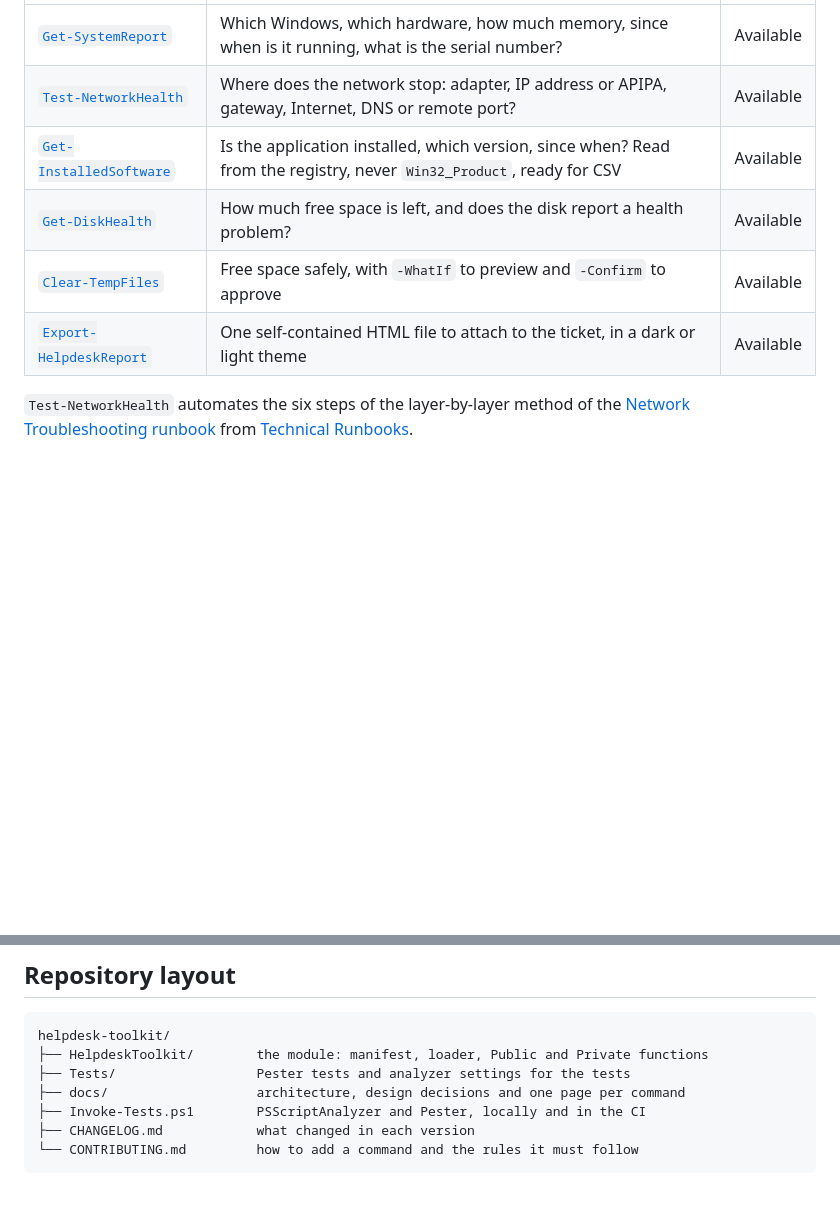
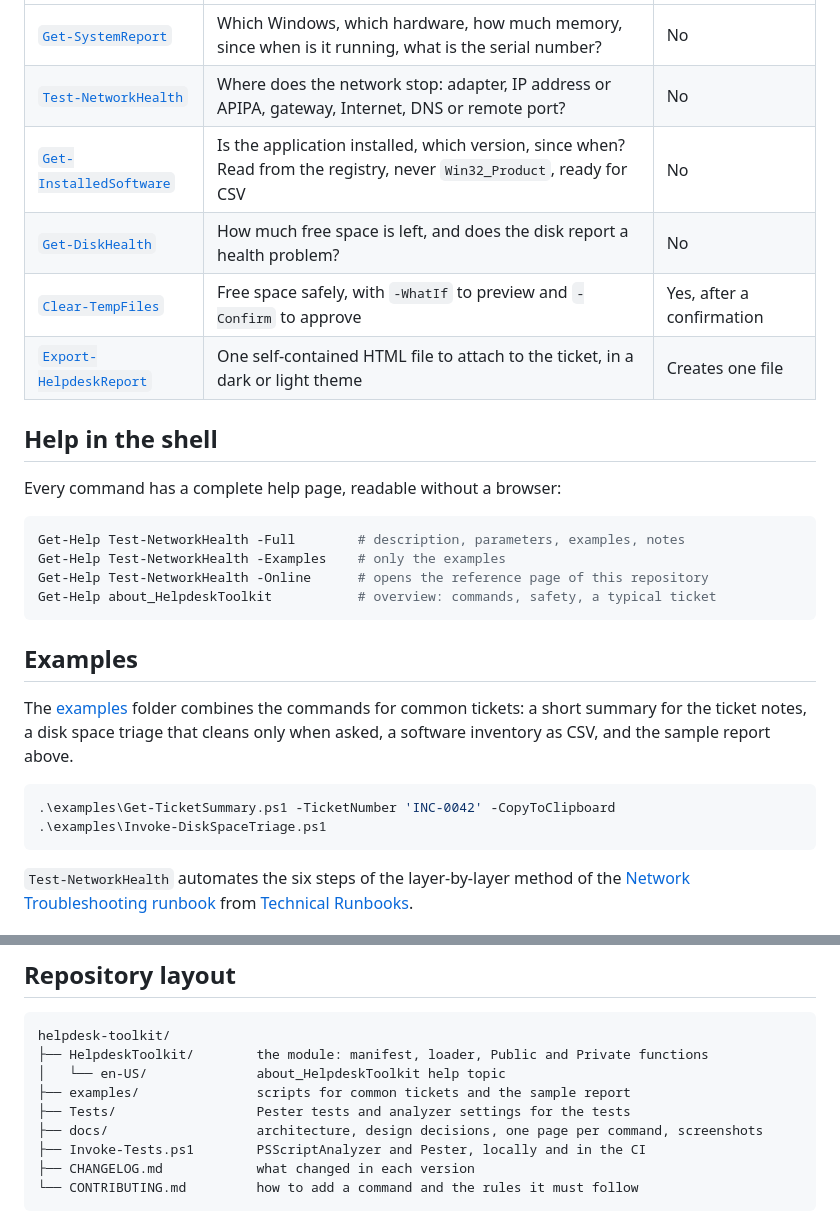
Before and after one commit to Bazeeza/helpdesk-toolkit, a Markdown page: README.md, 2 parts joined by grey strips. Rendered like a GitHub page; blank space fills up the shorter version.

````diff
--- a/README.md
+++ b/README.md
@@ -159,10 +174,30 @@ One self-contained file to attach to the ticket: summary cards coloured by statu
 |---|---|---|
-| [`Get-SystemReport`](docs/commands/Get-SystemReport.md) | Which Windows, which hardware, how much memory, since when is it running, what is the serial number? | Available |
-| [`Test-NetworkHealth`](docs/commands/Test-NetworkHealth.md) | Where does the network stop: adapter, IP address or APIPA, gateway, Internet, DNS or remote port? | Available |
-| [`Get-InstalledSoftware`](docs/commands/Get-InstalledSoftware.md) | Is the application installed, which version, since when? Read from the registry, never `Win32_Product`, ready for CSV | Available |
-| [`Get-DiskHealth`](docs/commands/Get-DiskHealth.md) | How much free space is left, and does the disk report a health problem? | Available |
-| [`Clear-TempFiles`](docs/commands/Clear-TempFiles.md) | Free space safely, with `-WhatIf` to preview and `-Confirm` to approve | Available |
-| [`Export-HelpdeskReport`](docs/commands/Export-HelpdeskReport.md) | One self-contained HTML file to attach to the ticket, in a dark or light theme | Available |
+| [`Get-SystemReport`](docs/commands/Get-SystemReport.md) | Which Windows, which hardware, how much memory, since when is it running, what is the serial number? | No |
+| [`Test-NetworkHealth`](docs/commands/Test-NetworkHealth.md) | Where does the network stop: adapter, IP address or APIPA, gateway, Internet, DNS or remote port? | No |
+| [`Get-InstalledSoftware`](docs/commands/Get-InstalledSoftware.md) | Is the application installed, which version, since when? Read from the registry, never `Win32_Product`, ready for CSV | No |
+| [`Get-DiskHealth`](docs/commands/Get-DiskHealth.md) | How much free space is left, and does the disk report a health problem? | No |
+| [`Clear-TempFiles`](docs/commands/Clear-TempFiles.md) | Free space safely, with `-WhatIf` to preview and `-Confirm` to approve | Yes, after a confirmation |
+| [`Export-HelpdeskReport`](docs/commands/Export-HelpdeskReport.md) | One self-contained HTML file to attach to the ticket, in a dark or light theme | Creates one file |
+
+## Help in the shell
+
+Every command has a complete help page, readable without a browser:
+
+```powershell
+Get-Help Test-NetworkHealth -Full        # description, parameters, examples, notes
+Get-Help Test-NetworkHealth -Examples    # only the examples
+Get-Help Test-NetworkHealth -Online      # opens the reference page of this repository
+Get-Help about_HelpdeskToolkit           # overview: commands, safety, a typical ticket
+```
+
+## Examples
+
+The [examples](examples/README.md) folder combines the commands for common tickets: a short summary for the ticket notes, a disk space triage that cleans only when asked, a software inventory as CSV, and the sample report above.
+
+```powershell
+.\examples\Get-TicketSummary.ps1 -TicketNumber 'INC-0042' -CopyToClipboard
+.\examples\Invoke-DiskSpaceTriage.ps1
+```
 
 `Test-NetworkHealth` automates the six steps of the layer-by-layer method of the [Network Troubleshooting runbook](https://github.com/Bazeeza/Technical-Runbooks/blob/main/04-Network-Troubleshooting/README.md) from [Technical Runbooks](https://github.com/Bazeeza/Technical-Runbooks).
 
@@ -185,8 +220,10 @@ The same analysis and tests run on a workstation with one command:
 ```text
 helpdesk-toolkit/
 ├── HelpdeskToolkit/        the module: manifest, loader, Public and Private functions
+│   └── en-US/              about_HelpdeskToolkit help topic
+├── examples/               scripts for common tickets and the sample report
 ├── Tests/                  Pester tests and analyzer settings for the tests
-├── docs/                   architecture, design decisions and one page per command
+├── docs/                   architecture, design decisions, one page per command, screenshots
 ├── Invoke-Tests.ps1        PSScriptAnalyzer and Pester, locally and in the CI
 ├── CHANGELOG.md            what changed in each version
 └── CONTRIBUTING.md         how to add a command and the rules it must follow
````
Also changed, not shown: other parts of README.md (+20 -5 lines), docs/images/report-dark.png (added), docs/images/report-disk-dark.png (added), docs/images/report-light.png (added).
